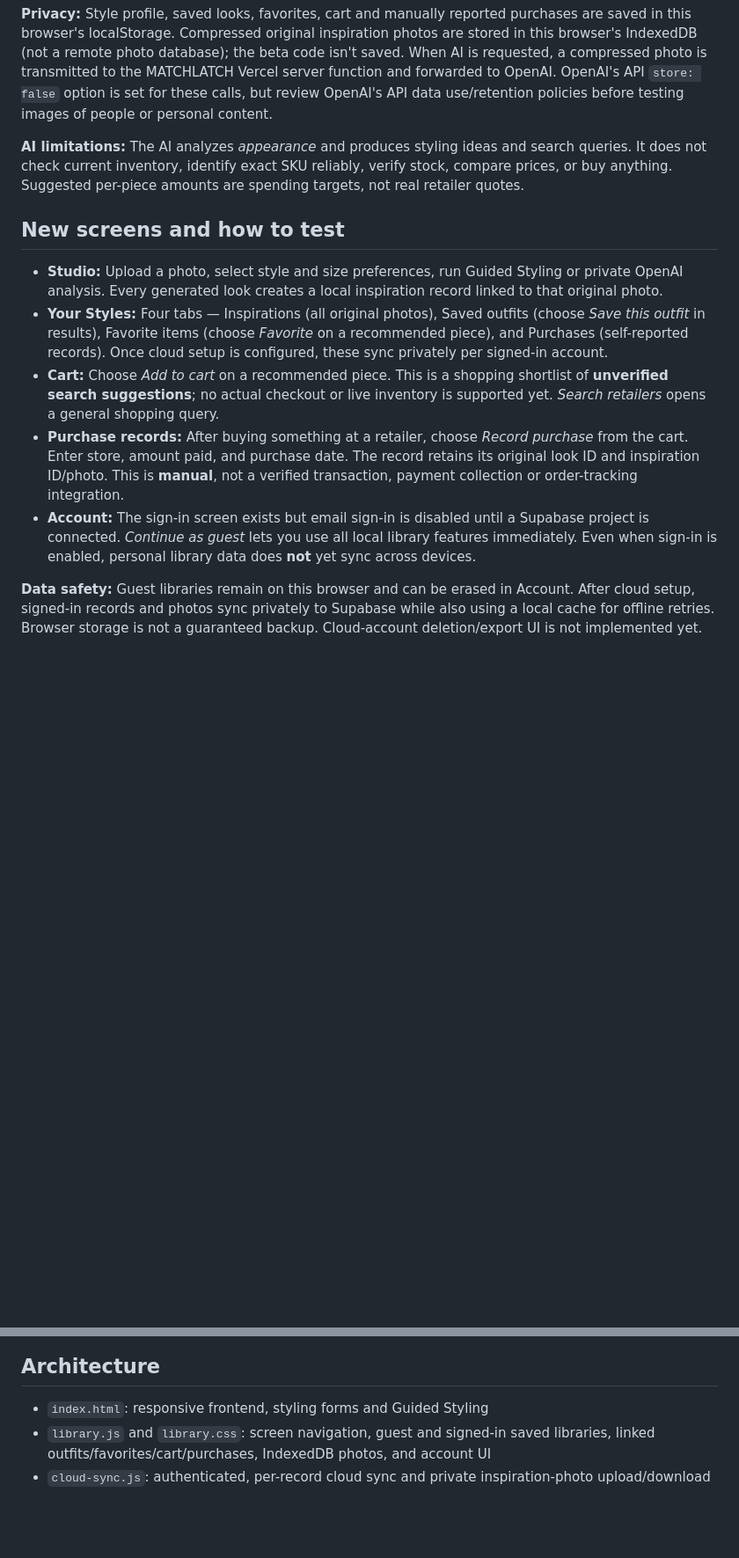
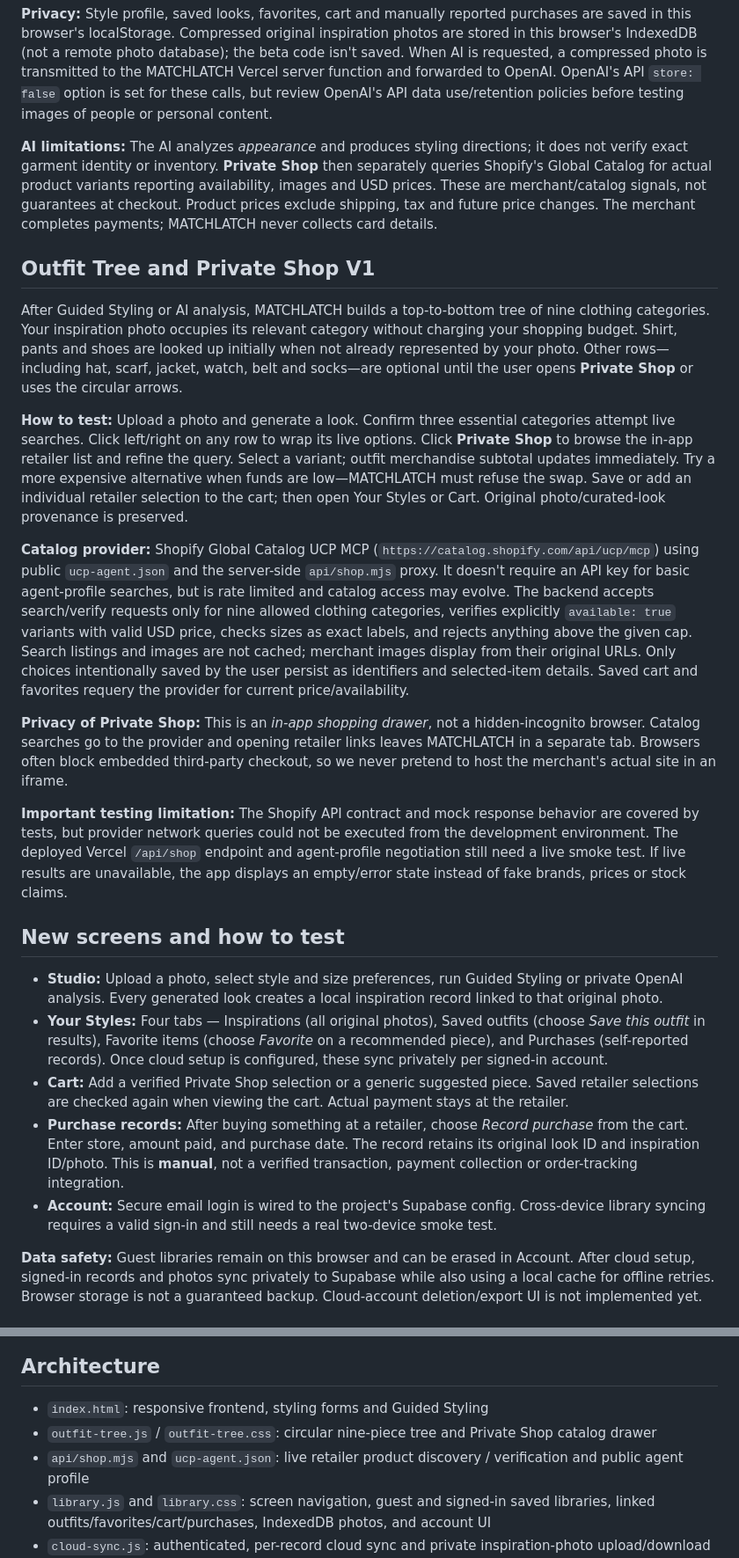
Before and after one commit to atravis817/matchlatch, a Markdown page: README.md, 2 parts joined by grey strips. Shown at 88% size. GitHub-like rendering; blank space fills up the shorter version.

Commit message:
Document Shopify Live Private Shop, cyclic outfit tree, stock verification, budget safety and testing steps

```diff
--- a/README.md
+++ b/README.md
@@ -32,15 +35,27 @@ Optional: `OPENAI_MODEL` can override the default `gpt-5.4-mini`.
 
 **Privacy:** Style profile, saved looks, favorites, cart and manually reported purchases are saved in this browser's localStorage. Compressed original inspiration photos are stored in this browser's IndexedDB (not a remote photo database); the beta code isn't saved. When AI is requested, a compressed photo is transmitted to the MATCHLATCH Vercel server function and forwarded to OpenAI. OpenAI's API `store: false` option is set for these calls, but review OpenAI's API data use/retention policies before testing images of people or personal content.
 
-**AI limitations:** The AI analyzes *appearance* and produces styling ideas and search queries. It does not check current inventory, identify exact SKU reliably, verify stock, compare prices, or buy anything. Suggested per-piece amounts are spending targets, not real retailer quotes.
+**AI limitations:** The AI analyzes *appearance* and produces styling directions; it does not verify exact garment identity or inventory. **Private Shop** then separately queries Shopify's Global Catalog for actual product variants reporting availability, images and USD prices. These are merchant/catalog signals, not guarantees at checkout. Product prices exclude shipping, tax and future price changes. The merchant completes payments; MATCHLATCH never collects card details.
+
+## Outfit Tree and Private Shop V1
+
+After Guided Styling or AI analysis, MATCHLATCH builds a top-to-bottom tree of nine clothing categories. Your inspiration photo occupies its relevant category without charging your shopping budget. Shirt, pants and shoes are looked up initially when not already represented by your photo. Other rows—including hat, scarf, jacket, watch, belt and socks—are optional until the user opens **Private Shop** or uses the circular arrows.
+
+**How to test:** Upload a photo and generate a look. Confirm three essential categories attempt live searches. Click left/right on any row to wrap its live options. Click **Private Shop** to browse the in-app retailer list and refine the query. Select a variant; outfit merchandise subtotal updates immediately. Try a more expensive alternative when funds are low—MATCHLATCH must refuse the swap. Save or add an individual retailer selection to the cart; then open Your Styles or Cart. Original photo/curated-look provenance is preserved.
+
+**Catalog provider:** Shopify Global Catalog UCP MCP (`https://catalog.shopify.com/api/ucp/mcp`) using public `ucp-agent.json` and the server-side `api/shop.mjs` proxy. It doesn't require an API key for basic agent-profile searches, but is rate limited and catalog access may evolve. The backend accepts search/verify requests only for nine allowed clothing categories, verifies explicitly `available: true` variants with valid USD price, checks sizes as exact labels, and rejects anything above the given cap. Search listings and images are not cached; merchant images display from their original URLs. Only choices intentionally saved by the user persist as identifiers and selected-item details. Saved cart and favorites requery the provider for current price/availability.
+
+**Privacy of Private Shop:** This is an *in-app shopping drawer*, not a hidden-incognito browser. Catalog searches go to the provider and opening retailer links leaves MATCHLATCH in a separate tab. Browsers often block embedded third-party checkout, so we never pretend to host the merchant's actual site in an iframe.
+
+**Important testing limitation:** The Shopify API contract and mock response behavior are covered by tests, but provider network queries could not be executed from the development environment. The deployed Vercel `/api/shop` endpoint and agent-profile negotiation still need a live smoke test. If live results are unavailable, the app displays an empty/error state instead of fake brands, prices or stock claims.
 
 ## New screens and how to test
 
 - **Studio:** Upload a photo, select style and size preferences, run Guided Styling or private OpenAI analysis. Every generated look creates a local inspiration record linked to that original photo.
 - **Your Styles:** Four tabs — Inspirations (all original photos), Saved outfits (choose *Save this outfit* in results), Favorite items (choose *Favorite* on a recommended piece), and Purchases (self-reported records). Once cloud setup is configured, these sync privately per signed-in account.
-- **Cart:** Choose *Add to cart* on a recommended piece. This is a shopping shortlist of **unverified search suggestions**; no actual checkout or live inventory is supported yet. *Search retailers* opens a general shopping query.
+- **Cart:** Add a verified Private Shop selection or a generic suggested piece. Saved retailer selections are checked again when viewing the cart. Actual payment stays at the retailer.
 - **Purchase records:** After buying something at a retailer, choose *Record purchase* from the cart. Enter store, amount paid, and purchase date. The record retains its original look ID and inspiration ID/photo. This is **manual**, not a verified transaction, payment collection or order-tracking integration.
-- **Account:** The sign-in screen exists but email sign-in is disabled until a Supabase project is connected. *Continue as guest* lets you use all local library features immediately. Even when sign-in is enabled, personal library data does **not** yet sync across devices.
+- **Account:** Secure email login is wired to the project's Supabase config. Cross-device library syncing requires a valid sign-in and still needs a real two-device smoke test.
 
 **Data safety:** Guest libraries remain on this browser and can be erased in Account. After cloud setup, signed-in records and photos sync privately to Supabase while also using a local cache for offline retries. Browser storage is not a guaranteed backup. Cloud-account deletion/export UI is not implemented yet.
 
@@ -72,6 +87,8 @@ The website and cloud sync client are implemented, but **cloud sign-in and stora
 ## Architecture
 
 - `index.html`: responsive frontend, styling forms and Guided Styling
+- `outfit-tree.js` / `outfit-tree.css`: circular nine-piece tree and Private Shop catalog drawer
+- `api/shop.mjs` and `ucp-agent.json`: live retailer product discovery / verification and public agent profile
 - `library.js` and `library.css`: screen navigation, guest and signed-in saved libraries, linked outfits/favorites/cart/purchases, IndexedDB photos, and account UI
 - `cloud-sync.js`: authenticated, per-record cloud sync and private inspiration-photo upload/download
 - `supabase/setup.sql`: account-scoped record storage with RLS, private JPEG photo bucket and owner-only Storage policies
```
Also changed, not shown: other parts of README.md (+6 -3 lines).
